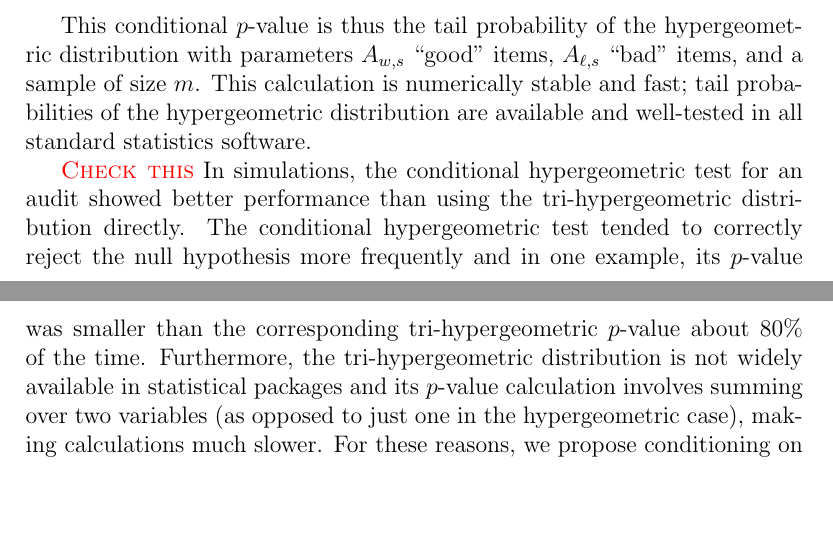
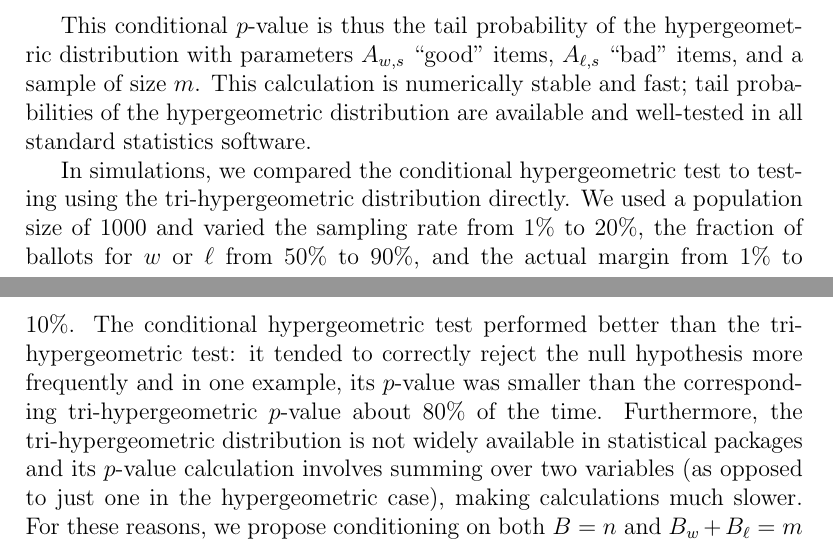
Before and after one commit to pbstark/CORLA18, a LaTeX paper (CO18.tex, which reads ballotPollError.tex): two parts of pages 17 and 18 of 21, joined at a grey line, cut so that both start at the same text, the shorter picture padded with empty space. Compiled offline with pdfLaTeX.

Commit message:
discuss simulation parameters in test comparison

```diff
--- a/ballotPollError.tex
+++ b/ballotPollError.tex
@@ -85,10 +85,12 @@ with parameters $A_{w,s}$ ``good'' items, $A_{\ell,s}$ ``bad'' items, and a samp
 This calculation is numerically stable and fast; tail probabilities of the hypergeometric distribution are available
 and well-tested in all standard statistics software.
 
-\note{Check this}
-In simulations, the conditional hypergeometric test for an audit showed better performance than
-using the tri-hypergeometric distribution directly.
-The conditional hypergeometric test tended to correctly reject the null hypothesis more frequently and in one example, its $p$-value was
+In simulations, we compared the conditional hypergeometric test to testing using the tri-hypergeometric distribution directly.
+We used a population size of 1000 and varied the sampling rate from $1\%$ to $20\%$,
+ the fraction of ballots for $w$ or $\ell$ from $50\%$ to $90\%$,
+and  the actual margin from $1\%$ to $10\%$.
+The conditional hypergeometric test performed better than the tri-hypergeometric test:
+it tended to correctly reject the null hypothesis more frequently and in one example, its $p$-value was
 smaller than the corresponding tri-hypergeometric $p$-value about 80\% of the time.
 Furthermore, the tri-hypergeometric distribution is not widely available in statistical packages and its $p$-value calculation involves
 summing over two variables (as opposed to just one in the hypergeometric case), making calculations much slower.
```
